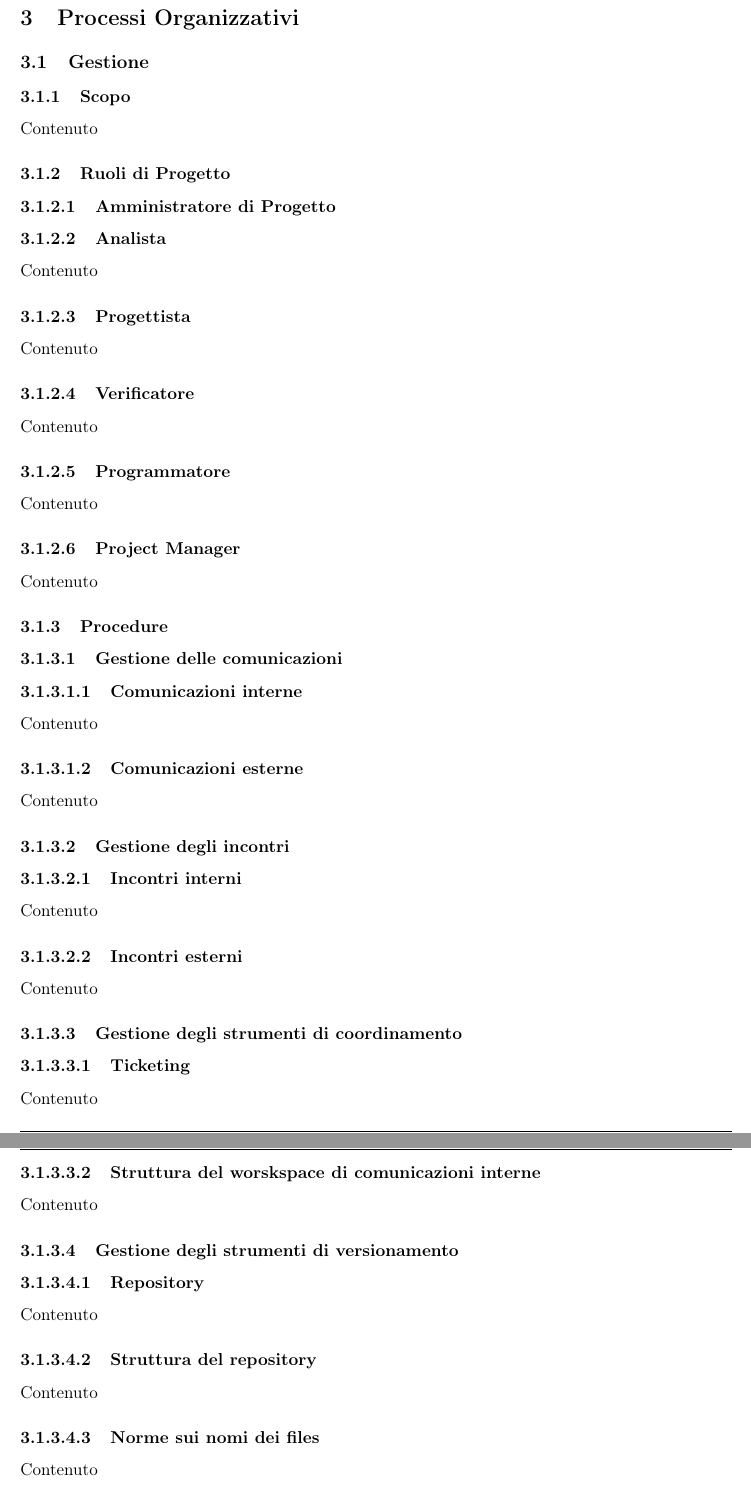
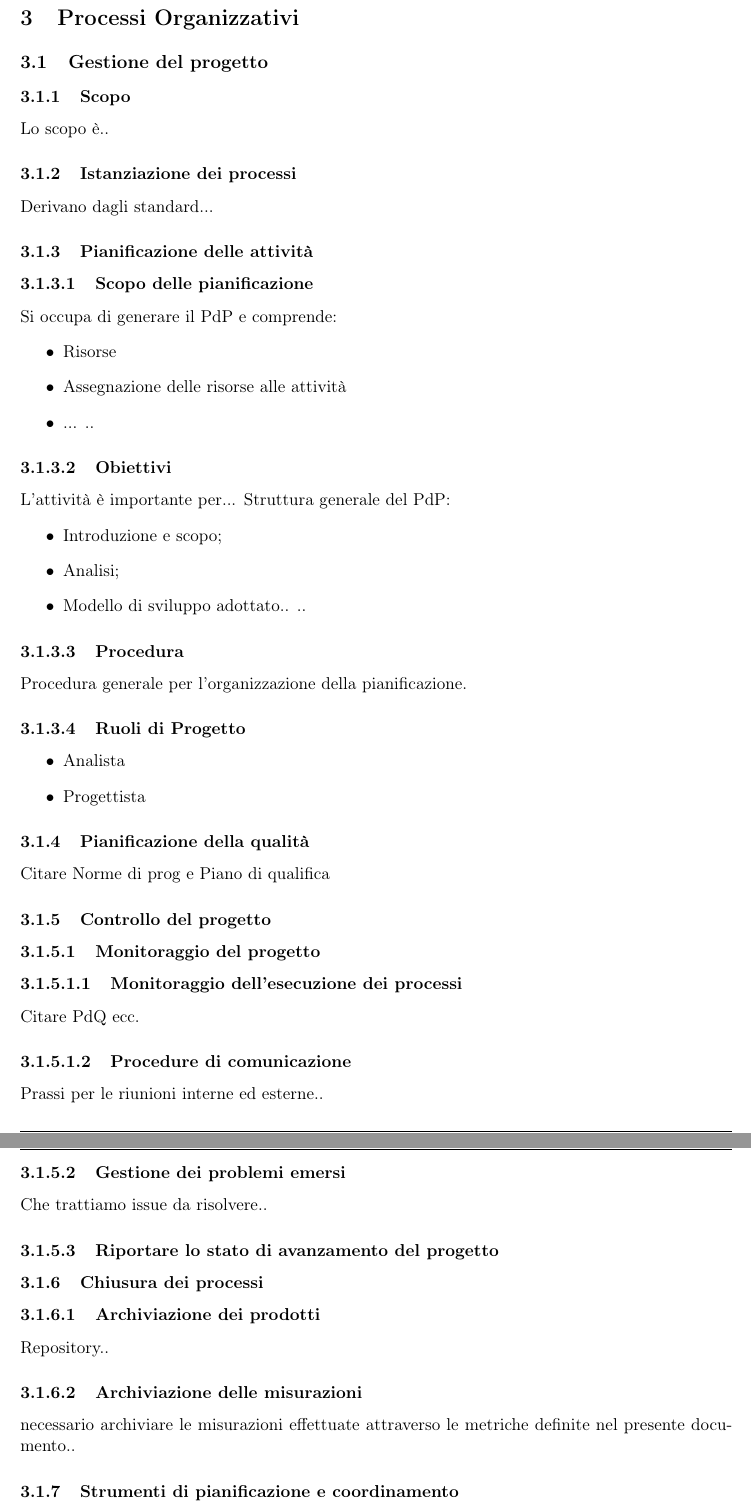
Before and after one commit to Vashy/AlphaSix, a LaTeX document (doc/Norme di Progetto/NormeDiProgetto.tex, which reads doc/Norme di Progetto/sections/processi_organizzativi.tex): two parts of pages 7 and 8 of 11, joined at a grey line, cut so that both start at the same text. Compiled offline with pdfLaTeX.

Commit message:
Completato scheletro per Norme di Progetto

```diff
--- a/doc/Norme di Progetto/sections/processi_organizzativi.tex
+++ b/doc/Norme di Progetto/sections/processi_organizzativi.tex
@@ -1,26 +1,70 @@
 \section{Processi Organizzativi}
 
-    \subsection{Gestione}
+    \subsection{Gestione del progetto}
 
-    \subsubsection{Scopo}
-    Contenuto
+	    \subsubsection{Scopo}
+	    Lo scopo è..
+
+	    \subsubsection{Istanziazione dei processi}
+		Derivano dagli standard...
+
+		\subsubsection{Pianificazione delle attività}
+
+			\paragraph{Scopo delle pianificazione}
+			Si occupa di generare il PdP e comprende:
+			\begin{itemize}
+				\item Risorse
+				\item Assegnazione delle risorse alle attività
+				\item ...
+				..
+			\end{itemize}
+
+			\paragraph{Obiettivi}
+			L'attività è importante per...
+			Struttura generale del PdP:
+			\begin{itemize}
+				\item Introduzione e scopo;
+				\item Analisi;
+				\item Modello di sviluppo adottato..
+				..
+			\end{itemize}
+
+			\paragraph{Procedura}
+			Procedura generale per l’organizzazione della pianificazione.
+
+			\paragraph{Ruoli di Progetto} %?? DA CHIEDERE
+			\begin{itemize}
+				\item Analista
+				\item Progettista
+
+			\end{itemize}
+
+		\subsubsection{Pianificazione della qualità}
+		Citare Norme di prog e Piano di qualifica
+
+		\subsubsection{Controllo del progetto}
+
+			\paragraph{Monitoraggio del progetto}
+
+			\subparagraph{Monitoraggio dell'esecuzione dei processi}
+			Citare PdQ ecc.
+
+			\subparagraph{Procedure di comunicazione}
+    		Prassi per le riunioni interne ed esterne..
 
 
-    \subsubsection{Ruoli di Progetto}
+    		\paragraph{Gestione dei problemi emersi}
+    		Che trattiamo issue da risolvere..
 
-    \paragraph{Amministratore di Progetto}
+    		\paragraph{Riportare lo stato di avanzamento del progetto}
 
-    \paragraph{Analista}
-    Contenuto
+    	\subsubsection{Chiusura dei processi}
 
-    \paragraph{Progettista}
-    Contenuto
+    		\paragraph{Archiviazione dei prodotti}
+    		Repository..
 
-    \paragraph{Verificatore}
-    Contenuto
+    		\paragraph{Archiviazione delle misurazioni}
+    		necessario archiviare le misurazioni effettuate attraverso le metriche definite nel presente documento..
 
-    \paragraph{Programmatore}
-    Contenuto
+    	\subsubsection{Strumenti di pianificazione e coordinamento}
 
-    \paragraph{Project Manager}
-    Contenuto
@@ -27,41 +80,7 @@
 
 
-    \subsubsection{Procedure}
+	\subsection{Formazione}
 
-    \paragraph{Gestione delle comunicazioni}
+		\subsubsection{Reperimento del materiale necessario al training}
+		La formazione del personale avviene tramite studio autonomo dei framework proposti dall'azienda..
 
-    \subparagraph{Comunicazioni interne}
-    Contenuto
-
-    \subparagraph{Comunicazioni esterne}
-    Contenuto
-
-
-    \paragraph{Gestione degli incontri}
-
-    \subparagraph{Incontri interni}
-    Contenuto
-
-    \subparagraph{Incontri esterni}
-    Contenuto
-
-
-    \paragraph{Gestione degli strumenti di coordinamento}
-
-    \subparagraph{Ticketing}
-    Contenuto
-
-    \subparagraph{Struttura del worskspace di comunicazioni interne}
-    Contenuto
-
-
-    \paragraph{Gestione degli strumenti di versionamento}
-
-    \subparagraph{Repository}
-    Contenuto
-
-    \subparagraph{Struttura del repository}
-    Contenuto
-
-    \subparagraph{Norme sui nomi dei files}
-    Contenuto
```
Also changed, not shown: doc/Norme di Progetto/sections/processi_organizzativi.tex (33 more changed lines).
